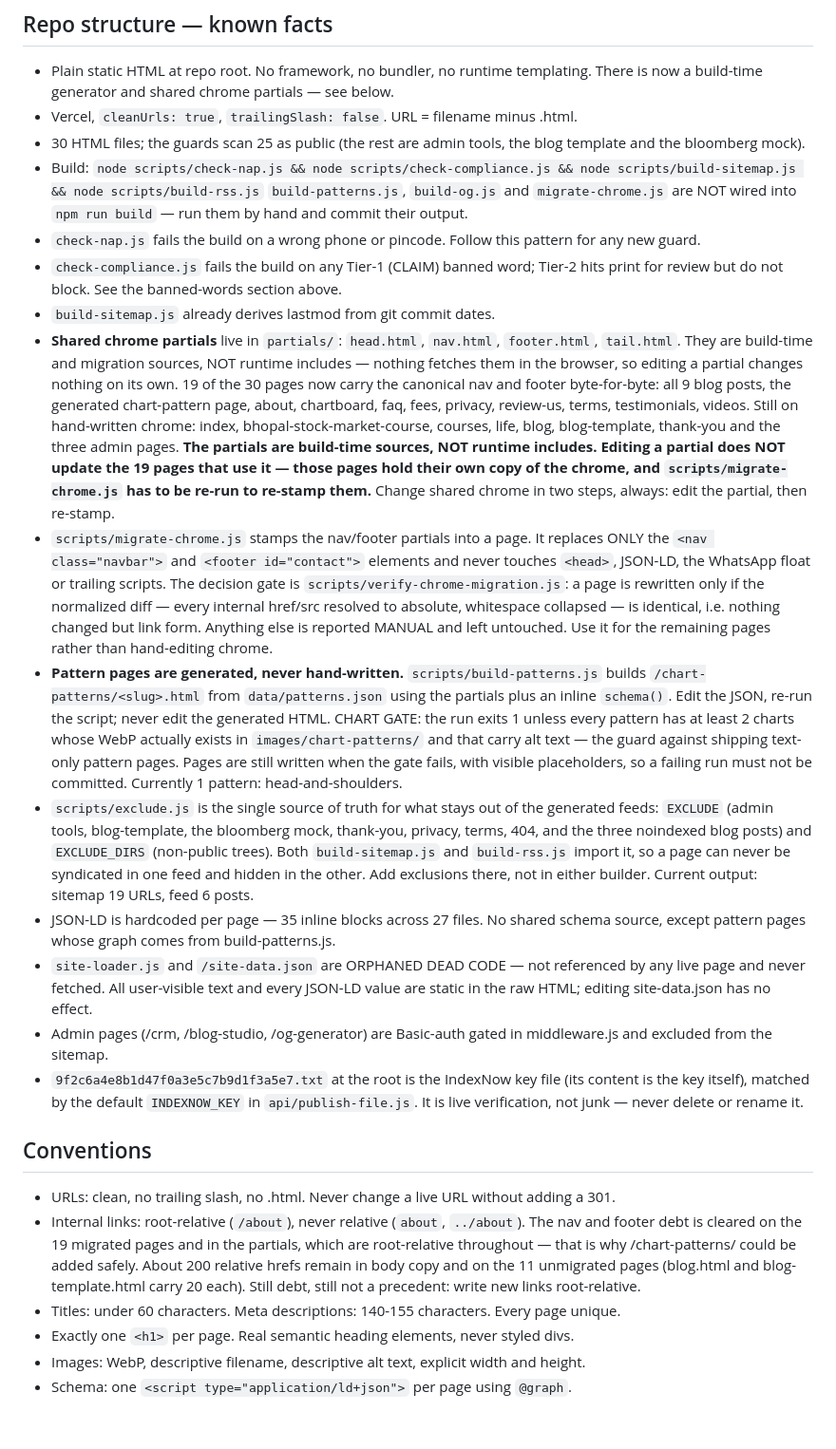
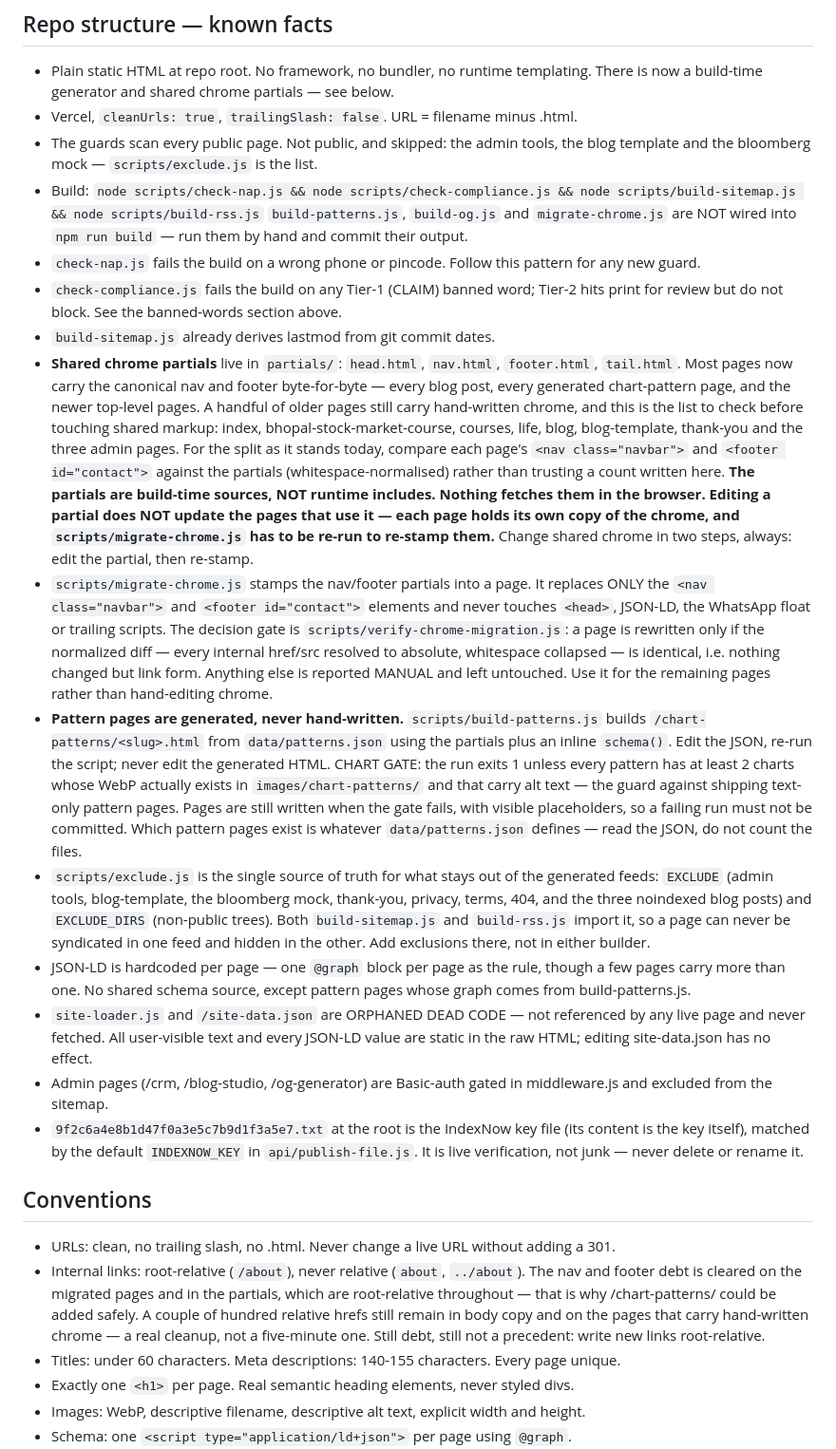
Before and after one commit to indirashakergaye/marketcredo, a Markdown page: CLAUDE.md, the part around the change. Shown at 95% size. GitHub-like rendering; blank space fills up the shorter version.

Commit message:
Phrase repo-structure facts structurally instead of by exact count
Exact counts went stale twice in an hour (the curriculum split moved page,
sitemap and JSON-LD totals). Where a number is not load-bearing, describe the
shape instead and point at the source of truth:

- page/guard totals -> "every public page", with scripts/exclude.js as the list
- chrome split -> "most pages ... a handful of older pages", keeping the explicit
  list of pages still on hand-written chrome, plus how to recompute the split
- pattern pages -> read data/patterns.json, do not count files
- sitemap/feed totals and JSON-LD block counts -> dropped
- relative-link debt -> order of magnitude, not a precise count

Numbers kept where they are the rule: the >= 2 chart gate, Tier-1/Tier-2, title
and meta length limits.

Co-Authored-By: Claude Opus 5 (1M context) <noreply@anthropic.com>
Claude-Session: https://claude.ai/code/session_01AabyER2fhispSsihiaF57H

```diff
--- a/CLAUDE.md
+++ b/CLAUDE.md
@@ -117,8 +117,8 @@ the credential is not. Decision by the registered analyst, 10 Sep 2026.
 - Plain static HTML at repo root. No framework, no bundler, no runtime templating.
   There is now a build-time generator and shared chrome partials — see below.
 - Vercel, `cleanUrls: true`, `trailingSlash: false`. URL = filename minus .html.
-- 30 HTML files; the guards scan 25 as public (the rest are admin tools, the blog
-  template and the bloomberg mock).
+- The guards scan every public page. Not public, and skipped: the admin tools, the
+  blog template and the bloomberg mock — `scripts/exclude.js` is the list.
 - Build: `node scripts/check-nap.js && node scripts/check-compliance.js && node scripts/build-sitemap.js && node scripts/build-rss.js`
   `build-patterns.js`, `build-og.js` and `migrate-chrome.js` are NOT wired into
   `npm run build` — run them by hand and commit their output.
@@ -128,17 +128,19 @@ the credential is not. Decision by the registered analyst, 10 Sep 2026.
   hits print for review but do not block. See the banned-words section above.
 - `build-sitemap.js` already derives lastmod from git commit dates.
 - **Shared chrome partials** live in `partials/`: `head.html`, `nav.html`,
-  `footer.html`, `tail.html`. They are build-time and migration sources, NOT
-  runtime includes — nothing fetches them in the browser, so editing a partial
-  changes nothing on its own. 19 of the 30 pages now carry the canonical nav and
-  footer byte-for-byte: all 9 blog posts, the generated chart-pattern page, about,
-  chartboard, faq, fees, privacy, review-us, terms, testimonials, videos. Still on
-  hand-written chrome: index, bhopal-stock-market-course, courses, life, blog,
-  blog-template, thank-you and the three admin pages.
-  **The partials are build-time sources, NOT runtime includes. Editing a partial
-  does NOT update the 19 pages that use it — those pages hold their own copy of
-  the chrome, and `scripts/migrate-chrome.js` has to be re-run to re-stamp them.**
-  Change shared chrome in two steps, always: edit the partial, then re-stamp.
+  `footer.html`, `tail.html`. Most pages now carry the canonical nav and footer
+  byte-for-byte — every blog post, every generated chart-pattern page, and the
+  newer top-level pages. A handful of older pages still carry hand-written chrome,
+  and this is the list to check before touching shared markup: index,
+  bhopal-stock-market-course, courses, life, blog, blog-template, thank-you and
+  the three admin pages. For the split as it stands today, compare
+  each page's `<nav class="navbar">` and `<footer id="contact">` against the
+  partials (whitespace-normalised) rather than trusting a count written here.
+  **The partials are build-time sources, NOT runtime includes. Nothing fetches
+  them in the browser. Editing a partial does NOT update the pages that use it —
+  each page holds its own copy of the chrome, and `scripts/migrate-chrome.js` has
+  to be re-run to re-stamp them.** Change shared chrome in two steps, always: edit
+  the partial, then re-stamp.
 - `scripts/migrate-chrome.js` stamps the nav/footer partials into a page. It
   replaces ONLY the `<nav class="navbar">` and `<footer id="contact">` elements
   and never touches `<head>`, JSON-LD, the WhatsApp float or trailing scripts.
@@ -154,16 +156,17 @@ the credential is not. Decision by the registered analyst, 10 Sep 2026.
   least 2 charts whose WebP actually exists in `images/chart-patterns/` and that
   carry alt text — the guard against shipping text-only pattern pages. Pages are
   still written when the gate fails, with visible placeholders, so a failing run
-  must not be committed. Currently 1 pattern: head-and-shoulders.
+  must not be committed. Which pattern pages exist is whatever `data/patterns.json`
+  defines — read the JSON, do not count the files.
 - `scripts/exclude.js` is the single source of truth for what stays out of the
   generated feeds: `EXCLUDE` (admin tools, blog-template, the bloomberg mock,
   thank-you, privacy, terms, 404, and the three noindexed blog posts) and
   `EXCLUDE_DIRS` (non-public trees). Both `build-sitemap.js` and `build-rss.js`
   import it, so a page can never be syndicated in one feed and hidden in the
-  other. Add exclusions there, not in either builder. Current output: sitemap 19
-  URLs, feed 6 posts.
-- JSON-LD is hardcoded per page — 35 inline blocks across 27 files. No shared
-  schema source, except pattern pages whose graph comes from build-patterns.js.
+  other. Add exclusions there, not in either builder.
+- JSON-LD is hardcoded per page — one `@graph` block per page as the rule, though
+  a few pages carry more than one. No shared schema source, except pattern pages
+  whose graph comes from build-patterns.js.
 - `site-loader.js` and `/site-data.json` are ORPHANED DEAD CODE — not referenced
   by any live page and never fetched. All user-visible text and every JSON-LD
   value are static in the raw HTML; editing site-data.json has no effect.
@@ -178,11 +181,11 @@ the credential is not. Decision by the registered analyst, 10 Sep 2026.
 - URLs: clean, no trailing slash, no .html. Never change a live URL without
   adding a 301.
 - Internal links: root-relative (`/about`), never relative (`about`, `../about`).
-  The nav and footer debt is cleared on the 19 migrated pages and in the partials,
+  The nav and footer debt is cleared on the migrated pages and in the partials,
   which are root-relative throughout — that is why /chart-patterns/ could be added
-  safely. About 200 relative hrefs remain in body copy and on the 11 unmigrated
-  pages (blog.html and blog-template.html carry 20 each). Still debt, still not a
-  precedent: write new links root-relative.
+  safely. A couple of hundred relative hrefs still remain in body copy and on the
+  pages that carry hand-written chrome — a real cleanup, not a five-minute one.
+  Still debt, still not a precedent: write new links root-relative.
 - Titles: under 60 characters. Meta descriptions: 140-155 characters. Every page
   unique.
 - Exactly one `<h1>` per page. Real semantic heading elements, never styled divs.
```
